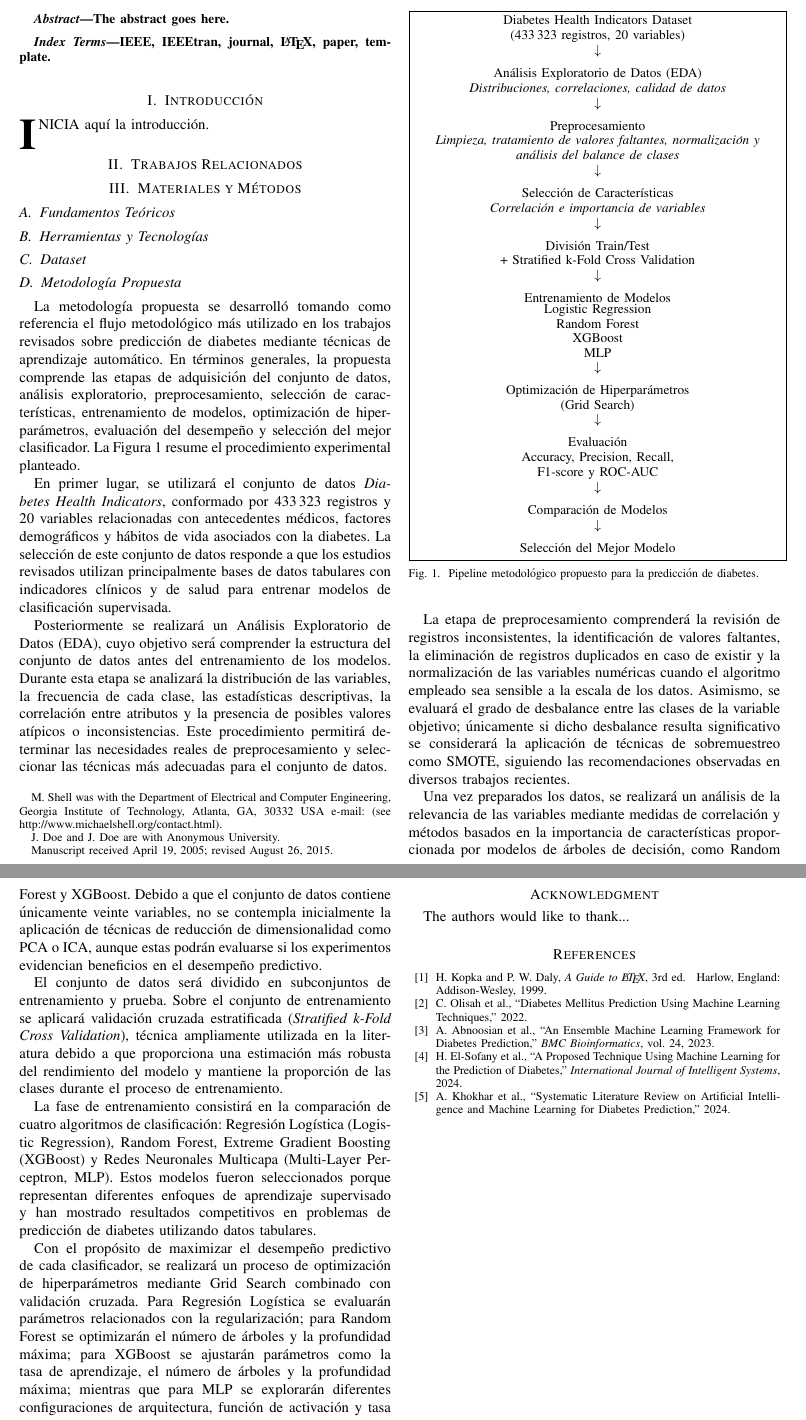
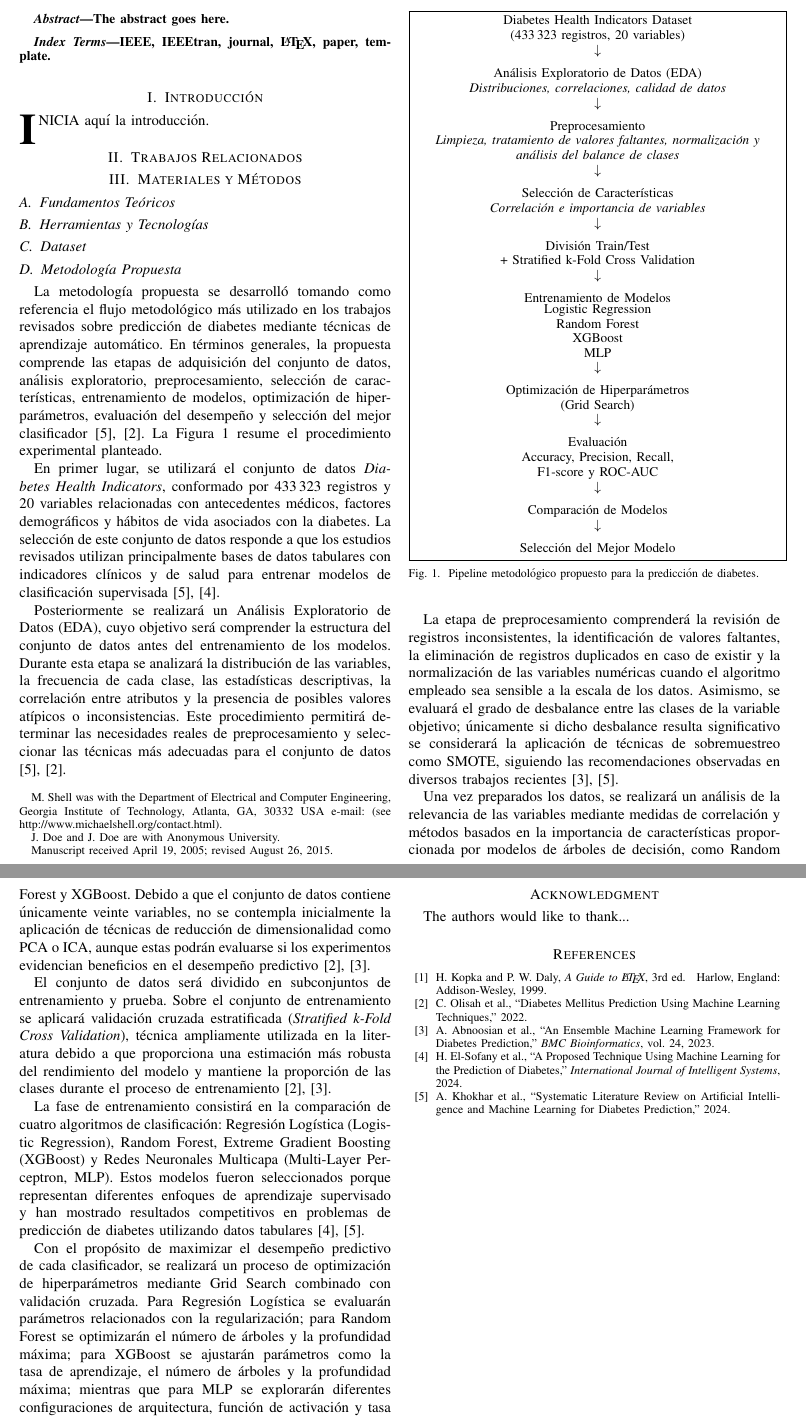
Before and after one commit to dev1d123/IA_article, a LaTeX paper (main.tex): two parts of pages 1 and 2 of 2, joined at a grey line, cut so that both start at the same text. Compiled offline with pdfLaTeX.

Commit message:
refactor: references

```diff
--- a/main.tex
+++ b/main.tex
@@ -77,7 +77,7 @@ IEEE, IEEEtran, journal, \LaTeX, paper, template.
 % Incluye un diagrama o pipeline del flujo general.
 % Detalla cada etapa (ej. Preprocesamiento, Entrenamiento, Evaluación).
 % Especifica los algoritmos y parámetros utilizados en el procedimiento experimental.
-La metodología propuesta se desarrolló tomando como referencia el flujo metodológico más utilizado en los trabajos revisados sobre predicción de diabetes mediante técnicas de aprendizaje automático. En términos generales, la propuesta comprende las etapas de adquisición del conjunto de datos, análisis exploratorio, preprocesamiento, selección de características, entrenamiento de modelos, optimización de hiperparámetros, evaluación del desempeño y selección del mejor clasificador. La Figura~\ref{fig:pipeline} resume el procedimiento experimental planteado.
+La metodología propuesta se desarrolló tomando como referencia el flujo metodológico más utilizado en los trabajos revisados sobre predicción de diabetes mediante técnicas de aprendizaje automático. En términos generales, la propuesta comprende las etapas de adquisición del conjunto de datos, análisis exploratorio, preprocesamiento, selección de características, entrenamiento de modelos, optimización de hiperparámetros, evaluación del desempeño y selección del mejor clasificador \cite{Khokhar2024,Olisah2022}. La Figura~\ref{fig:pipeline} resume el procedimiento experimental planteado.
 
 \begin{figure}[ht]
 \centering
@@ -133,17 +133,17 @@ Selección del Mejor Modelo
 \label{fig:pipeline}
 \end{figure}
 
-En primer lugar, se utilizará el conjunto de datos \textit{Diabetes Health Indicators}, conformado por 433\,323 registros y 20 variables relacionadas con antecedentes médicos, factores demográficos y hábitos de vida asociados con la diabetes. La selección de este conjunto de datos responde a que los estudios revisados utilizan principalmente bases de datos tabulares con indicadores clínicos y de salud para entrenar modelos de clasificación supervisada.
+En primer lugar, se utilizará el conjunto de datos \textit{Diabetes Health Indicators}, conformado por 433\,323 registros y 20 variables relacionadas con antecedentes médicos, factores demográficos y hábitos de vida asociados con la diabetes. La selección de este conjunto de datos responde a que los estudios revisados utilizan principalmente bases de datos tabulares con indicadores clínicos y de salud para entrenar modelos de clasificación supervisada \cite{Khokhar2024,ElSofany2024}.
 
-Posteriormente se realizará un Análisis Exploratorio de Datos (EDA), cuyo objetivo será comprender la estructura del conjunto de datos antes del entrenamiento de los modelos. Durante esta etapa se analizará la distribución de las variables, la frecuencia de cada clase, las estadísticas descriptivas, la correlación entre atributos y la presencia de posibles valores atípicos o inconsistencias. Este procedimiento permitirá determinar las necesidades reales de preprocesamiento y seleccionar las técnicas más adecuadas para el conjunto de datos.
+Posteriormente se realizará un Análisis Exploratorio de Datos (EDA), cuyo objetivo será comprender la estructura del conjunto de datos antes del entrenamiento de los modelos. Durante esta etapa se analizará la distribución de las variables, la frecuencia de cada clase, las estadísticas descriptivas, la correlación entre atributos y la presencia de posibles valores atípicos o inconsistencias. Este procedimiento permitirá determinar las necesidades reales de preprocesamiento y seleccionar las técnicas más adecuadas para el conjunto de datos \cite{Khokhar2024,Olisah2022}.
 
-La etapa de preprocesamiento comprenderá la revisión de registros inconsistentes, la identificación de valores faltantes, la eliminación de registros duplicados en caso de existir y la normalización de las variables numéricas cuando el algoritmo empleado sea sensible a la escala de los datos. Asimismo, se evaluará el grado de desbalance entre las clases de la variable objetivo; únicamente si dicho desbalance resulta significativo se considerará la aplicación de técnicas de sobremuestreo como SMOTE, siguiendo las recomendaciones observadas en diversos trabajos recientes.
+La etapa de preprocesamiento comprenderá la revisión de registros inconsistentes, la identificación de valores faltantes, la eliminación de registros duplicados en caso de existir y la normalización de las variables numéricas cuando el algoritmo empleado sea sensible a la escala de los datos. Asimismo, se evaluará el grado de desbalance entre las clases de la variable objetivo; únicamente si dicho desbalance resulta significativo se considerará la aplicación de técnicas de sobremuestreo como SMOTE, siguiendo las recomendaciones observadas en diversos trabajos recientes \cite{Abnoosian2023,Khokhar2024}.
 
-Una vez preparados los datos, se realizará un análisis de la relevancia de las variables mediante medidas de correlación y métodos basados en la importancia de características proporcionada por modelos de árboles de decisión, como Random Forest y XGBoost. Debido a que el conjunto de datos contiene únicamente veinte variables, no se contempla inicialmente la aplicación de técnicas de reducción de dimensionalidad como PCA o ICA, aunque estas podrán evaluarse si los experimentos evidencian beneficios en el desempeño predictivo.
+Una vez preparados los datos, se realizará un análisis de la relevancia de las variables mediante medidas de correlación y métodos basados en la importancia de características proporcionada por modelos de árboles de decisión, como Random Forest y XGBoost. Debido a que el conjunto de datos contiene únicamente veinte variables, no se contempla inicialmente la aplicación de técnicas de reducción de dimensionalidad como PCA o ICA, aunque estas podrán evaluarse si los experimentos evidencian beneficios en el desempeño predictivo \cite{Olisah2022,Abnoosian2023}.
 
-El conjunto de datos será dividido en subconjuntos de entrenamiento y prueba. Sobre el conjunto de entrenamiento se aplicará validación cruzada estratificada (\textit{Stratified k-Fold Cross Validation}), técnica ampliamente utilizada en la literatura debido a que proporciona una estimación más robusta del rendimiento del modelo y mantiene la proporción de las clases durante el proceso de entrenamiento.
+El conjunto de datos será dividido en subconjuntos de entrenamiento y prueba. Sobre el conjunto de entrenamiento se aplicará validación cruzada estratificada (\textit{Stratified k-Fold Cross Validation}), técnica ampliamente utilizada en la literatura debido a que proporciona una estimación más robusta del rendimiento del modelo y mantiene la proporción de las clases durante el proceso de entrenamiento \cite{Olisah2022,Abnoosian2023}.
 
-La fase de entrenamiento consistirá en la comparación de cuatro algoritmos de clasificación: Regresión Logística (Logistic Regression), Random Forest, Extreme Gradient Boosting (XGBoost) y Redes Neuronales Multicapa (Multi-Layer Perceptron, MLP). Estos modelos fueron seleccionados porque representan diferentes enfoques de aprendizaje supervisado y han mostrado resultados competitivos en problemas de predicción de diabetes utilizando datos tabulares.
+La fase de entrenamiento consistirá en la comparación de cuatro algoritmos de clasificación: Regresión Logística (Logistic Regression), Random Forest, Extreme Gradient Boosting (XGBoost) y Redes Neuronales Multicapa (Multi-Layer Perceptron, MLP). Estos modelos fueron seleccionados porque representan diferentes enfoques de aprendizaje supervisado y han mostrado resultados competitivos en problemas de predicción de diabetes utilizando datos tabulares \cite{ElSofany2024,Khokhar2024}.
 
-Con el propósito de maximizar el desempeño predictivo de cada clasificador, se realizará un proceso de optimización de hiperparámetros mediante Grid Search combinado con validación cruzada. Para Regresión Logística se evaluarán parámetros relacionados con la regularización; para Random Forest se optimizarán el número de árboles y la profundidad máxima; para XGBoost se ajustarán parámetros como la tasa de aprendizaje, el número de árboles y la profundidad máxima; mientras que para MLP se explorarán diferentes configuraciones de arquitectura, función de activación y tasa de aprendizaje.
+Con el propósito de maximizar el desempeño predictivo de cada clasificador, se realizará un proceso de optimización de hiperparámetros mediante Grid Search combinado con validación cruzada. Para Regresión Logística se evaluarán parámetros relacionados con la regularización; para Random Forest se optimizarán el número de árboles y la profundidad máxima; para XGBoost se ajustarán parámetros como la tasa de aprendizaje, el número de árboles y la profundidad máxima; mientras que para MLP se explorarán diferentes configuraciones de arquitectura, función de activación y tasa de aprendizaje \cite{Olisah2022,Abnoosian2023,ElSofany2024}.
 
```
Also changed, not shown: main.tex (2 more changed lines).
